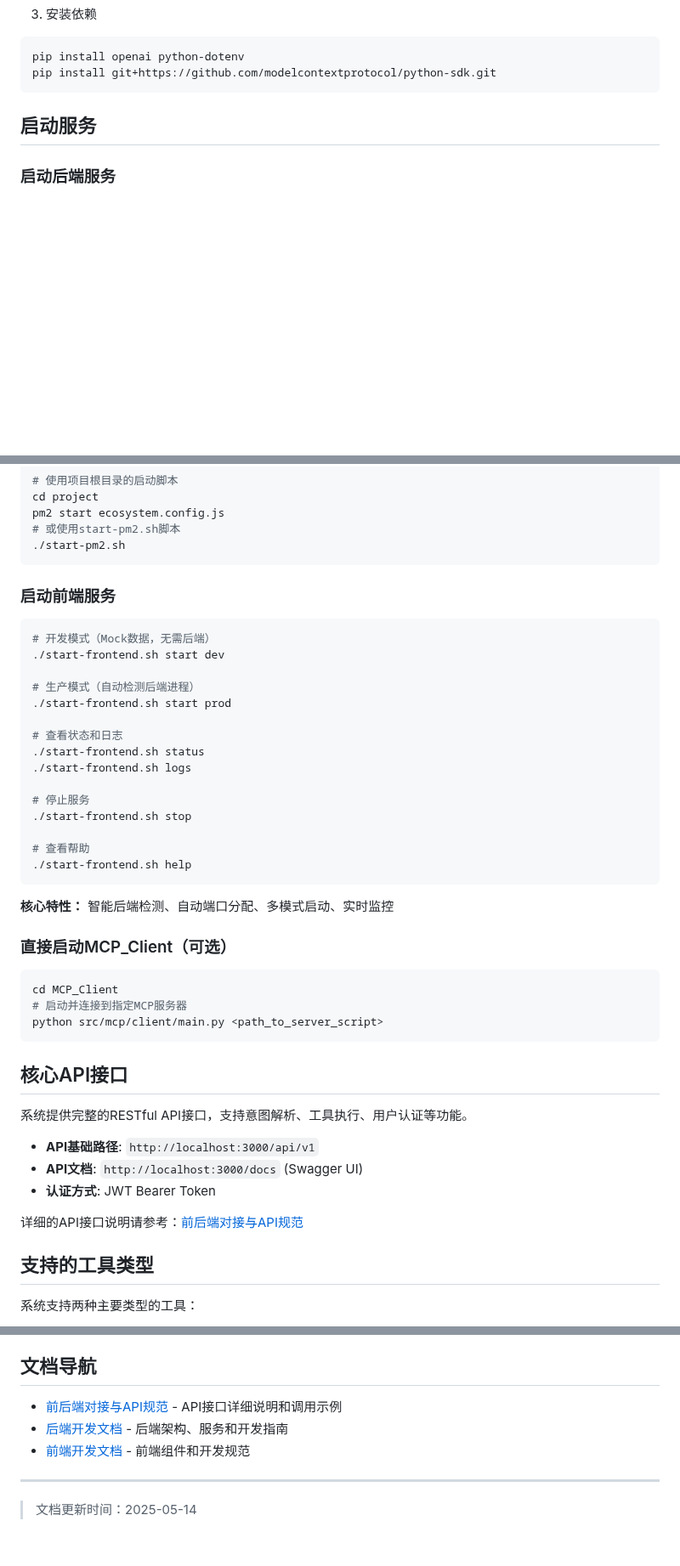
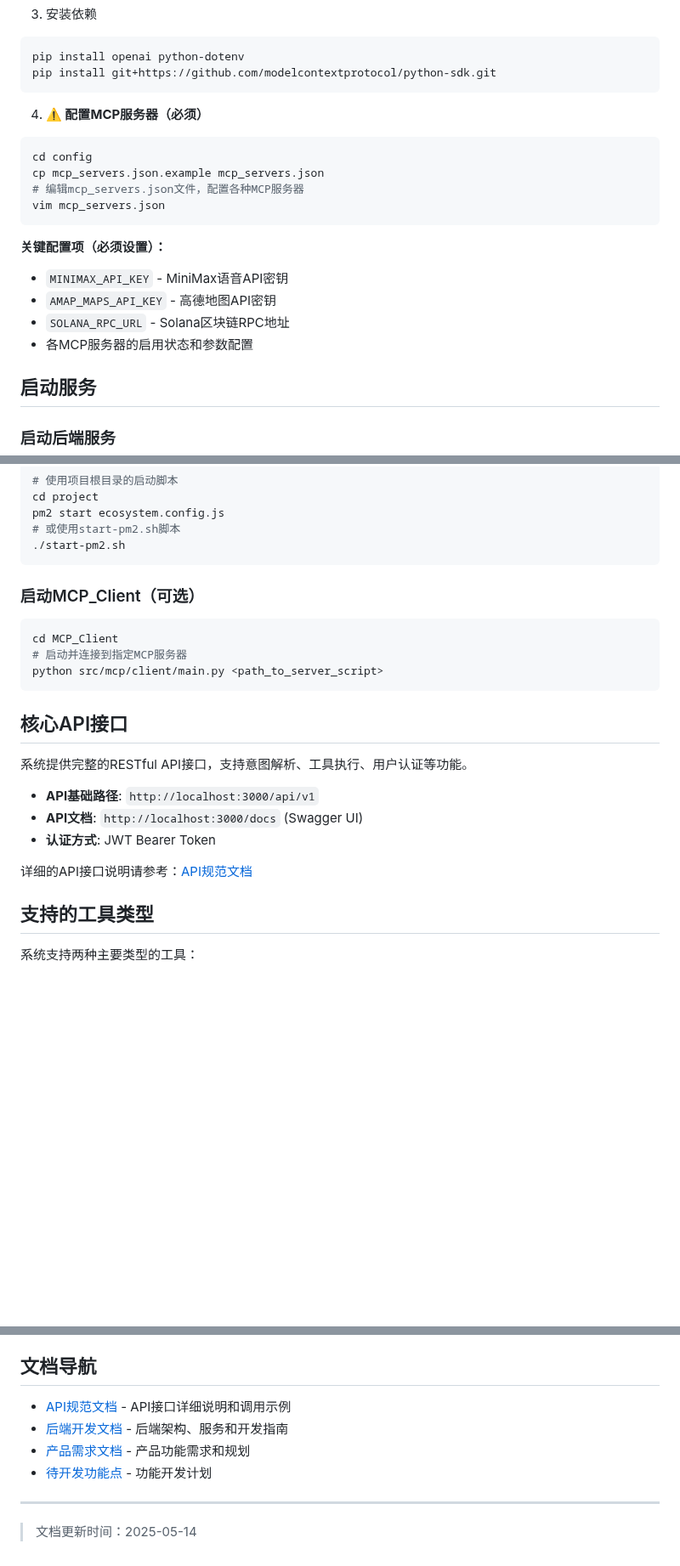
Before and after one commit to justDance-everybody/Demo_echo_frontend, a Markdown page: README.md, 3 parts joined by grey strips. Shown at 85% size. Rendered like a GitHub page; blank space fills up the shorter version.

````diff
--- a/README.md
+++ b/README.md
@@ -144,6 +130,20 @@ source .venv/bin/activate  # Linux/macOS
 pip install openai python-dotenv
 pip install git+https://github.com/modelcontextprotocol/python-sdk.git
 ```
+
+4. **⚠️ 配置MCP服务器（必须）**
+```bash
+cd config
+cp mcp_servers.json.example mcp_servers.json
+# 编辑mcp_servers.json文件，配置各种MCP服务器
+vim mcp_servers.json
+```
+
+**关键配置项（必须设置）：**
+- `MINIMAX_API_KEY` - MiniMax语音API密钥
+- `AMAP_MAPS_API_KEY` - 高德地图API密钥
+- `SOLANA_RPC_URL` - Solana区块链RPC地址
+- 各MCP服务器的启用状态和参数配置
 
 ## 启动服务
 
@@ -169,29 +169,7 @@ pm2 start ecosystem.config.js
 ./start-pm2.sh
 ```
 
-### 启动前端服务
-
-```bash
-# 开发模式（Mock数据，无需后端）
-./start-frontend.sh start dev
-
-# 生产模式（自动检测后端进程）
-./start-frontend.sh start prod
-
-# 查看状态和日志
-./start-frontend.sh status
-./start-frontend.sh logs
-
-# 停止服务
-./start-frontend.sh stop
-
-# 查看帮助
-./start-frontend.sh help
-```
-
-**核心特性：** 智能后端检测、自动端口分配、多模式启动、实时监控
-
-### 直接启动MCP_Client（可选）
+### 启动MCP_Client（可选）
 ```bash
 cd MCP_Client
 # 启动并连接到指定MCP服务器
@@ -206,7 +184,7 @@ python src/mcp/client/main.py <path_to_server_script>
 - **API文档**: `http://localhost:3000/docs` (Swagger UI)
 - **认证方式**: JWT Bearer Token
 
-详细的API接口说明请参考：[前后端对接与API规范](docs/前后端对接与API规范.md)
+详细的API接口说明请参考：[API规范文档](docs/前后端对接与API规范.md)
 
 ## 支持的工具类型
 
@@ -299,9 +276,10 @@ pytest
 
 ## 文档导航
 
-- [前后端对接与API规范](docs/前后端对接与API规范.md) - API接口详细说明和调用示例
+- [API规范文档](docs/前后端对接与API规范.md) - API接口详细说明和调用示例
 - [后端开发文档](docs/后端开发文档.md) - 后端架构、服务和开发指南
-- [前端开发文档](docs/前端开发文档.md) - 前端组件和开发规范
+- [产品需求文档](docs/产品开发需求文档PRD.md) - 产品功能需求和规划
+- [待开发功能点](docs/待开发功能点集合.md) - 功能开发计划
 
 ---
 
````
Also changed, not shown: other parts of README.md (+28 -43 lines).
